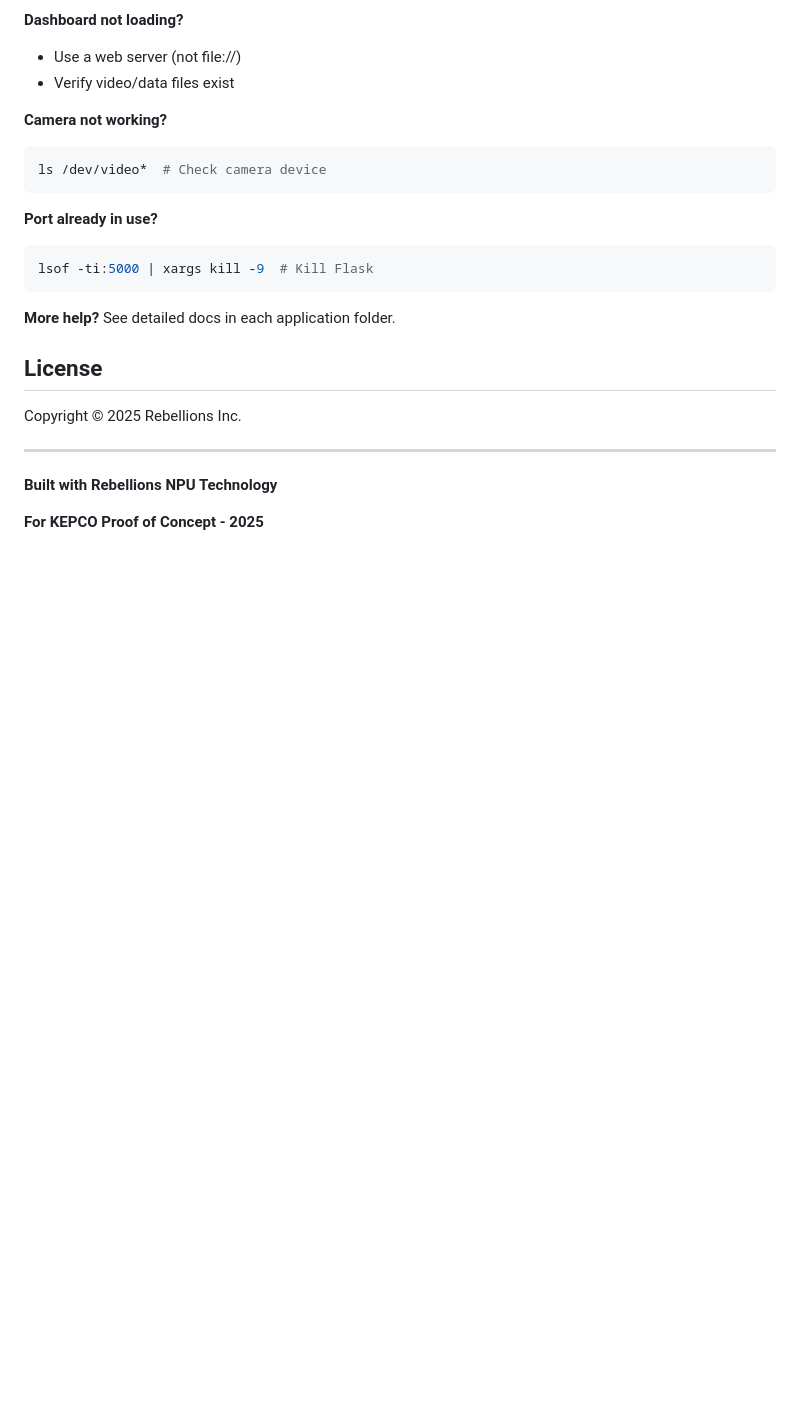
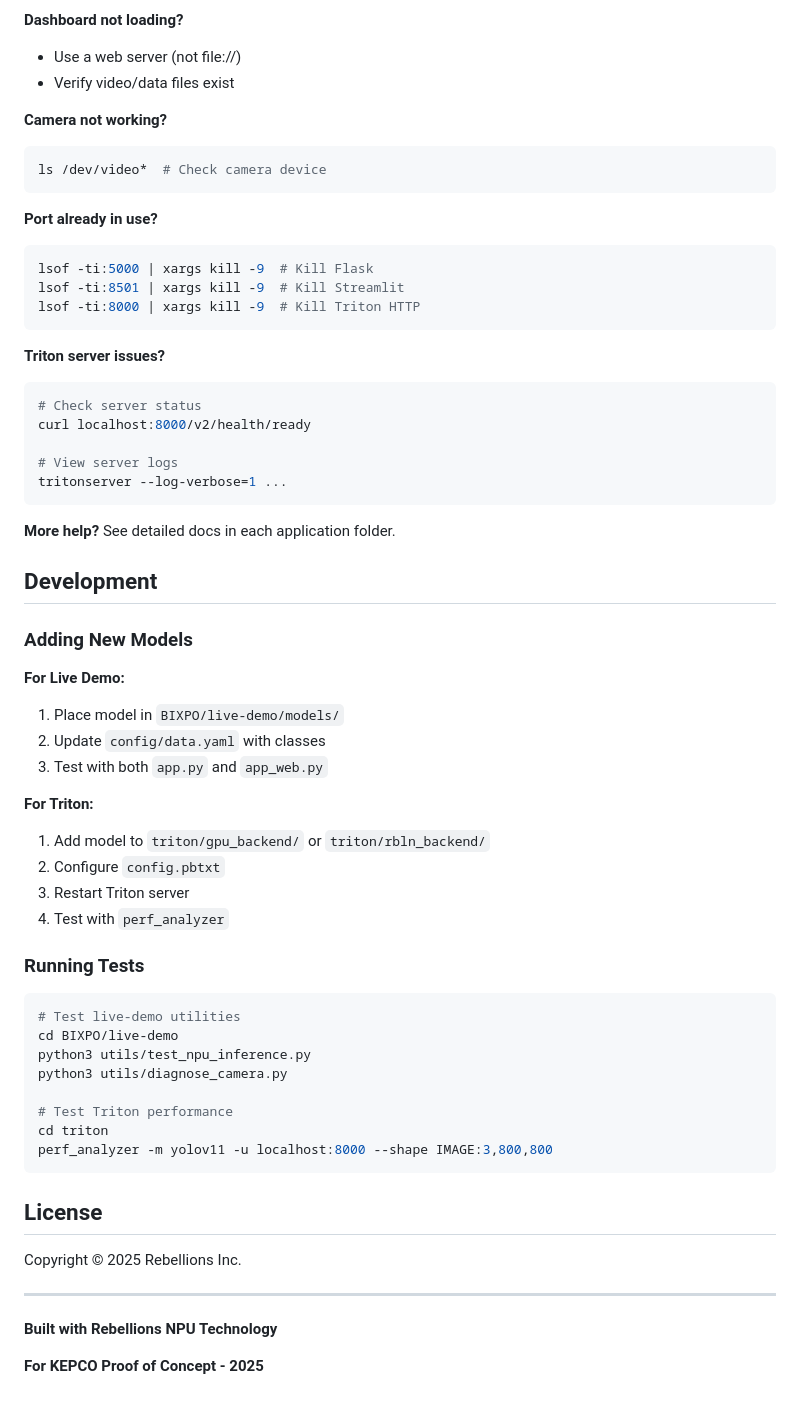
Before and after one commit to rebel-minskim/kepco, a Markdown page: README.md, the part around the change printed below. Drawn GitHub-style; blank space fills up the shorter version.

````diff
--- a/README.md
+++ b/README.md
@@ -99,9 +182,48 @@ ls /dev/video*  # Check camera device
 **Port already in use?**
 ```bash
 lsof -ti:5000 | xargs kill -9  # Kill Flask
+lsof -ti:8501 | xargs kill -9  # Kill Streamlit
+lsof -ti:8000 | xargs kill -9  # Kill Triton HTTP
+```
+
+**Triton server issues?**
+```bash
+# Check server status
+curl localhost:8000/v2/health/ready
+
+# View server logs
+tritonserver --log-verbose=1 ...
 ```
 
 **More help?** See detailed docs in each application folder.
+
+## Development
+
+### Adding New Models
+
+**For Live Demo:**
+1. Place model in `BIXPO/live-demo/models/`
+2. Update `config/data.yaml` with classes
+3. Test with both `app.py` and `app_web.py`
+
+**For Triton:**
+1. Add model to `triton/gpu_backend/` or `triton/rbln_backend/`
+2. Configure `config.pbtxt`
+3. Restart Triton server
+4. Test with `perf_analyzer`
+
+### Running Tests
+
+```bash
+# Test live-demo utilities
+cd BIXPO/live-demo
+python3 utils/test_npu_inference.py
+python3 utils/diagnose_camera.py
+
+# Test Triton performance
+cd triton
+perf_analyzer -m yolov11 -u localhost:8000 --shape IMAGE:3,800,800
+```
 
 ## License
 
````
Also changed, not shown: other parts of README.md (+106 -23 lines).
